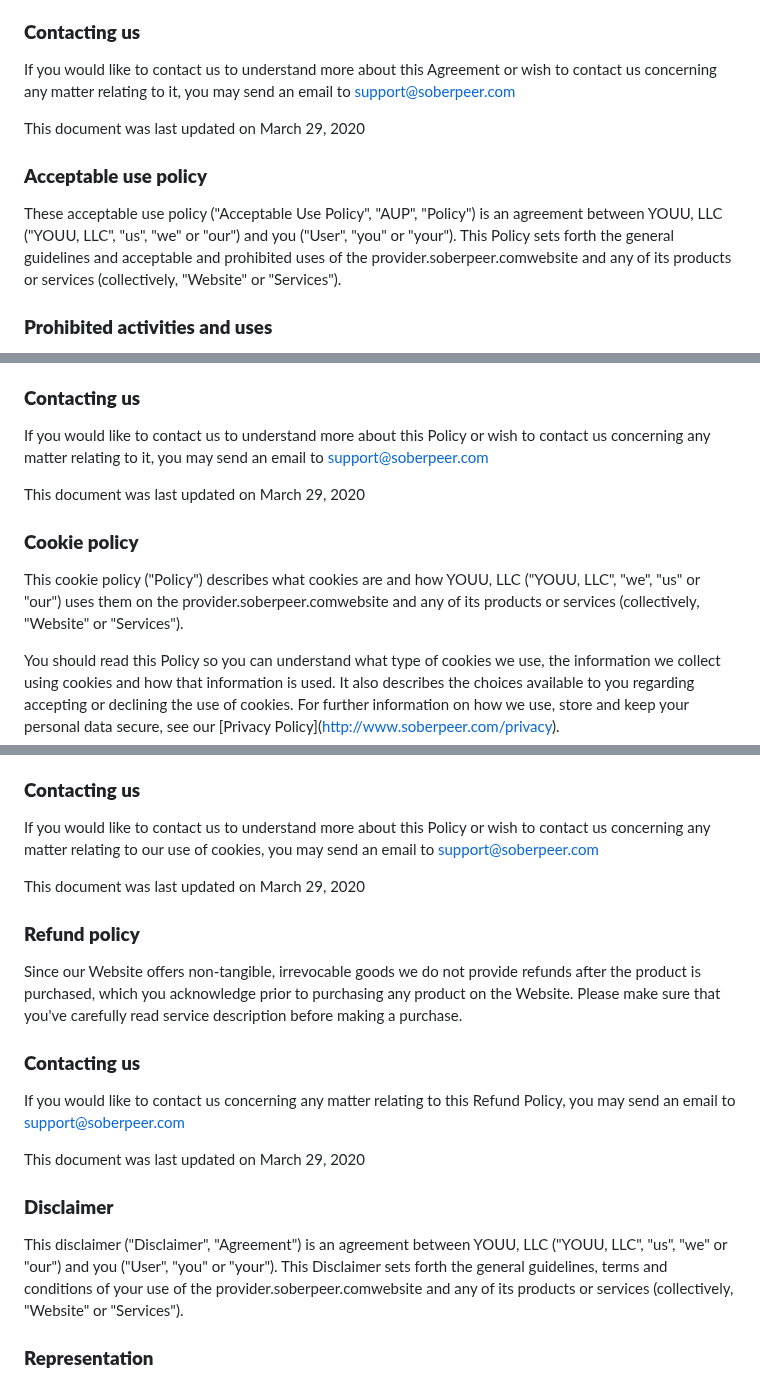
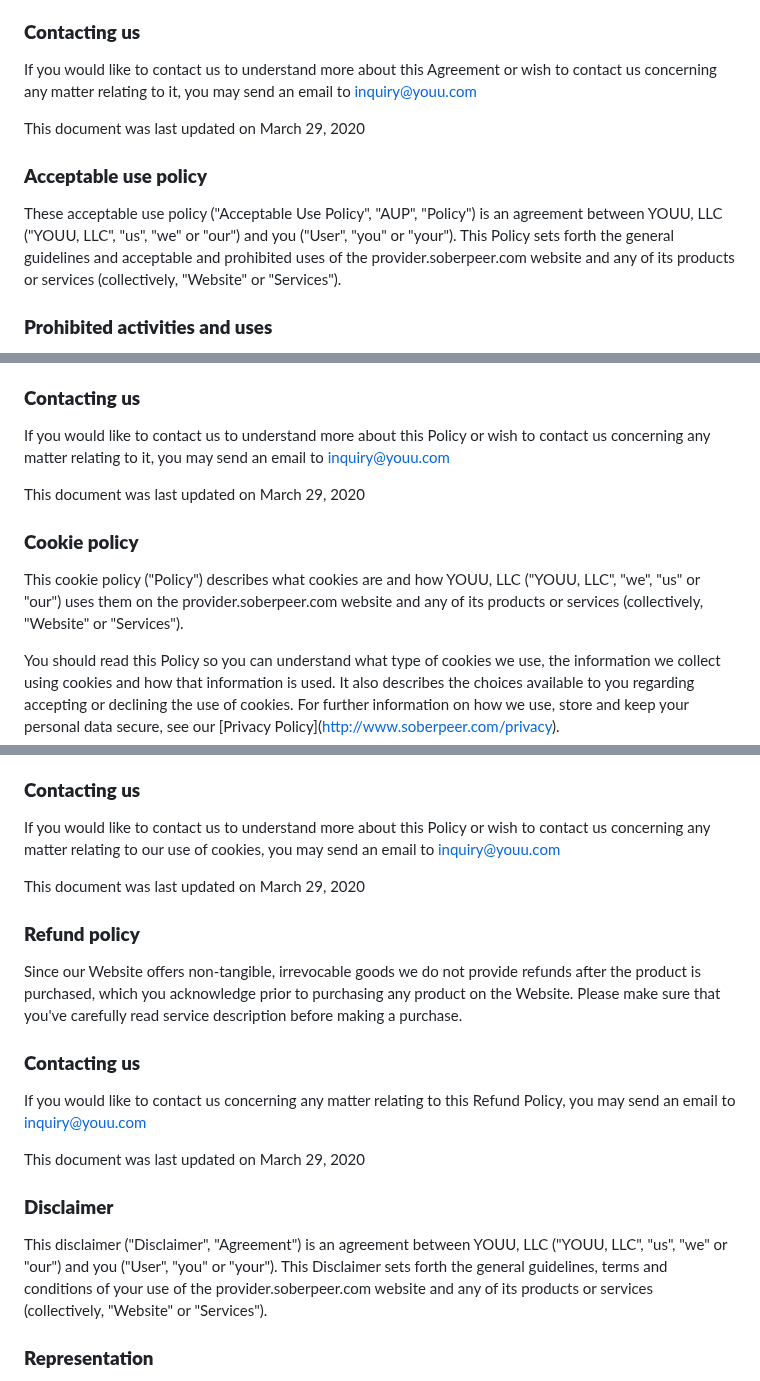
Before and after one commit to shubham-execideas/youuBlog, a Markdown page: src/terms/Terms and Conditions.md, 3 parts joined by grey strips. Drawn GitHub-style.

Commit message:
Update Terms and Conditions “Terms and Conditions”

```diff
--- a/src/terms/Terms and Conditions.md
+++ b/src/terms/Terms and Conditions.md
@@ -38,13 +38,13 @@ You acknowledge that you have read this Agreement and agree to all its terms and
 
 ### **Contacting us**
 
-If you would like to contact us to understand more about this Agreement or wish to contact us concerning any matter relating to it, you may send an email to support@soberpeer.com
+If you would like to contact us to understand more about this Agreement or wish to contact us concerning any matter relating to it, you may send an email to inquiry@youu.com
 
 This document was last updated on March 29, 2020
 
 ### **Acceptable use policy**
 
-These acceptable use policy ("Acceptable Use Policy", "AUP", "Policy") is an agreement between YOUU, LLC ("YOUU, LLC", "us", "we" or "our") and you ("User", "you" or "your"). This Policy sets forth the general guidelines and acceptable and prohibited uses of the provider.soberpeer.comwebsite and any of its products or services (collectively, "Website" or "Services").
+These acceptable use policy ("Acceptable Use Policy", "AUP", "Policy") is an agreement between YOUU, LLC ("YOUU, LLC", "us", "we" or "our") and you ("User", "you" or "your"). This Policy sets forth the general guidelines and acceptable and prohibited uses of the provider.soberpeer.com website and any of its products or services (collectively, "Website" or "Services").
 
 ### **Prohibited activities and uses**
 
@@ -131,13 +131,13 @@ You acknowledge that you have read this Policy and agree to all its terms and co
 
 ### **Contacting us**
 
-If you would like to contact us to understand more about this Policy or wish to contact us concerning any matter relating to it, you may send an email to support@soberpeer.com
+If you would like to contact us to understand more about this Policy or wish to contact us concerning any matter relating to it, you may send an email to inquiry@youu.com
 
 This document was last updated on March 29, 2020
 
 ### **Cookie policy**
 
-This cookie policy ("Policy") describes what cookies are and how YOUU, LLC ("YOUU, LLC", "we", "us" or "our") uses them on the provider.soberpeer.comwebsite and any of its products or services (collectively, "Website" or "Services").
+This cookie policy ("Policy") describes what cookies are and how YOUU, LLC ("YOUU, LLC", "we", "us" or "our") uses them on the provider.soberpeer.com website and any of its products or services (collectively, "Website" or "Services").
 
 You should read this Policy so you can understand what type of cookies we use, the information we collect using cookies and how that information is used. It also describes the choices available to you regarding accepting or declining the use of cookies. For further information on how we use, store and keep your personal data secure, see our \[Privacy Policy](http://www.soberpeer.com/privacy).
 
@@ -175,7 +175,7 @@ You acknowledge that you have read this Policy and agree to all its terms and co
 
 ### **Contacting us**
 
-If you would like to contact us to understand more about this Policy or wish to contact us concerning any matter relating to our use of cookies, you may send an email to support@soberpeer.com
+If you would like to contact us to understand more about this Policy or wish to contact us concerning any matter relating to our use of cookies, you may send an email to inquiry@youu.com
 
 This document was last updated on March 29, 2020
 
@@ -185,13 +185,13 @@ Since our Website offers non-tangible, irrevocable goods we do not provide refun
 
 ### **Contacting us**
 
-If you would like to contact us concerning any matter relating to this Refund Policy, you may send an email to support@soberpeer.com
+If you would like to contact us concerning any matter relating to this Refund Policy, you may send an email to inquiry@youu.com
 
 This document was last updated on March 29, 2020
 
 ### **Disclaimer**
 
-This disclaimer ("Disclaimer", "Agreement") is an agreement between YOUU, LLC ("YOUU, LLC", "us", "we" or "our") and you ("User", "you" or "your"). This Disclaimer sets forth the general guidelines, terms and conditions of your use of the provider.soberpeer.comwebsite and any of its products or services (collectively, "Website" or "Services").
+This disclaimer ("Disclaimer", "Agreement") is an agreement between YOUU, LLC ("YOUU, LLC", "us", "we" or "our") and you ("User", "you" or "your"). This Disclaimer sets forth the general guidelines, terms and conditions of your use of the provider.soberpeer.com website and any of its products or services (collectively, "Website" or "Services").
 
 ### **Representation**
 
```
Also changed, not shown: other parts of src/terms/Terms and Conditions.md (+3 -3 lines).
